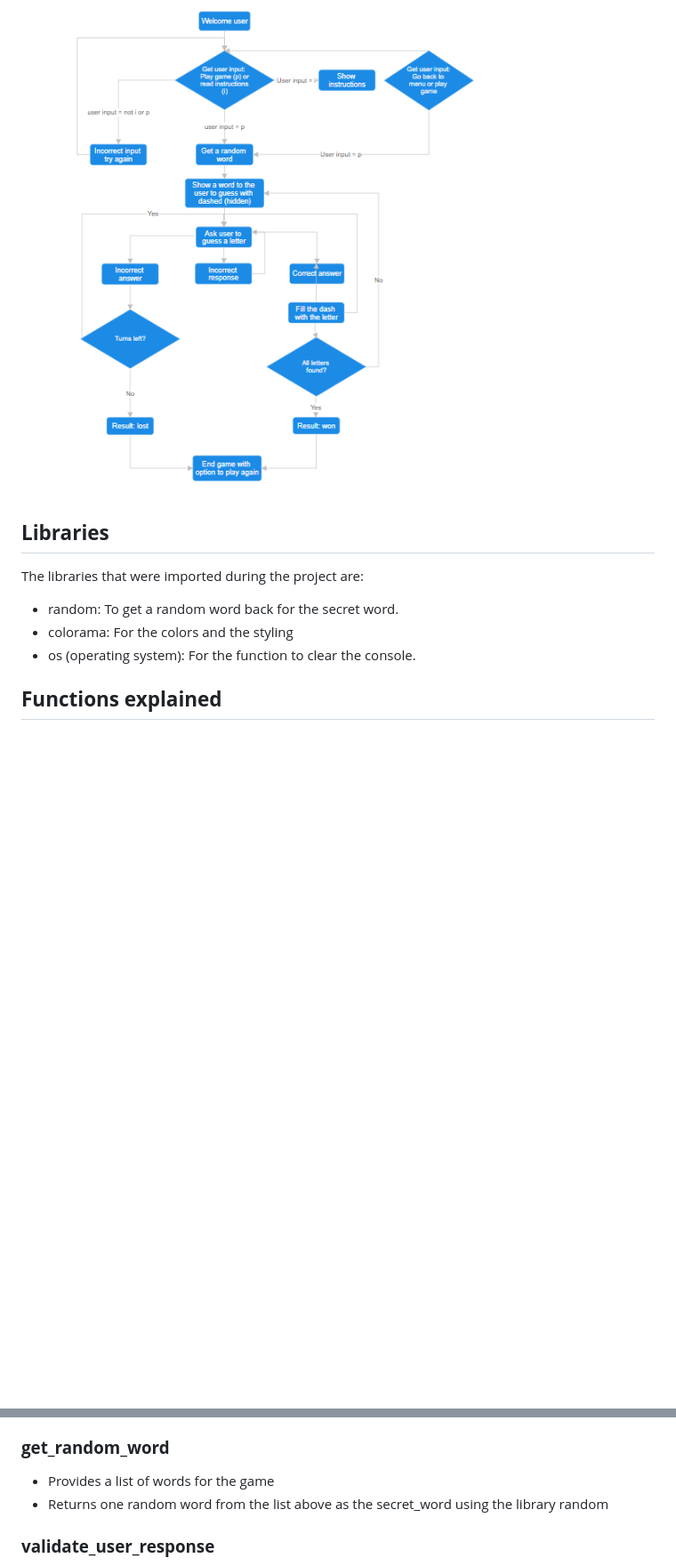
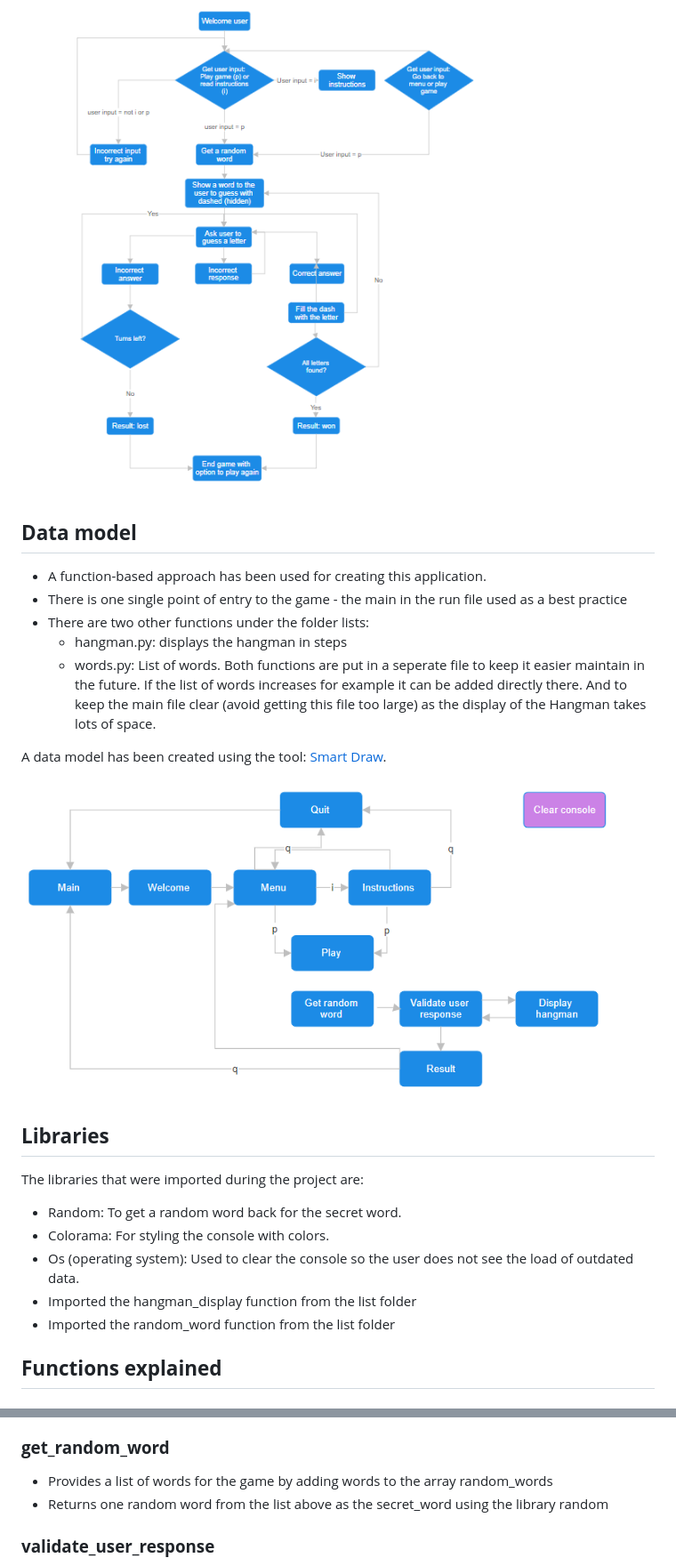
Before and after one commit to JSaprah/hangman, a Markdown page: README.md, 2 parts joined by grey strips. Shown: that part at 89% size. GitHub-like rendering; pictures changed too: docs/screenshots/hangman-datamodel.png (added); blank space fills up the shorter version.

```diff
--- a/README.md
+++ b/README.md
@@ -9,11 +11,27 @@ Hangman is a guessing game in which the user has to guess the word by providing
 ![Hangman flowchart](docs/screenshots/hangman-flowchart.png)
+
+## **Data model**
+
+* A function-based approach has been used for creating this application.
+* There is one single point of entry to the game - the main in the run file used as a best practice
+* There are two other functions under the folder lists:
+    * hangman.py: displays the hangman in steps
+    * words.py: List of words.
+Both functions are put in a seperate file to keep it easier maintain in the future. If the list of words increases for example it can be added directly there. And to keep the main file clear (avoid getting this file too large) as the display of the Hangman takes lots of space.
+
+A data model has been created using the tool: [Smart Draw](https://app.smartdraw.com/editor.aspx?credID=-65694868&depoId=58454088&flags=128).
+
+![Hangman datamodel](docs/screenshots/hangman-datamodel.png)
+
 
 ## **Libraries**
 
 The libraries that were imported during the project are:
-* random: To get a random word back for the secret word.
-* colorama: For the colors and the styling
-* os (operating system): For the function to clear the console.
+* Random: To get a random word back for the secret word.
+* Colorama: For styling the console with colors.
+* Os (operating system): Used to clear the console so the user does not see the load of outdated data.
+* Imported the hangman_display function from the list folder
+* Imported the random_word function from the list folder
 
 
 ## **Functions explained**
@@ -46,7 +64,7 @@ The libraries that were imported during the project are:
 
 ### **get_random_word**
 
-* Provides a list of words for the game
+* Provides a list of words for the game by adding words to the array random_words
 * Returns one random word from the list above as the secret_word using the library random
 
 ### **validate_user_response**
```
Also changed, not shown: other parts of README.md (+37 -4 lines), docs/screenshots/result-win-result-fail.png (added), docs/screenshots/w3c-css-validator-hangman.png (added), docs/screenshots/w3c-html-validator.png (added), image-1.png (added).
